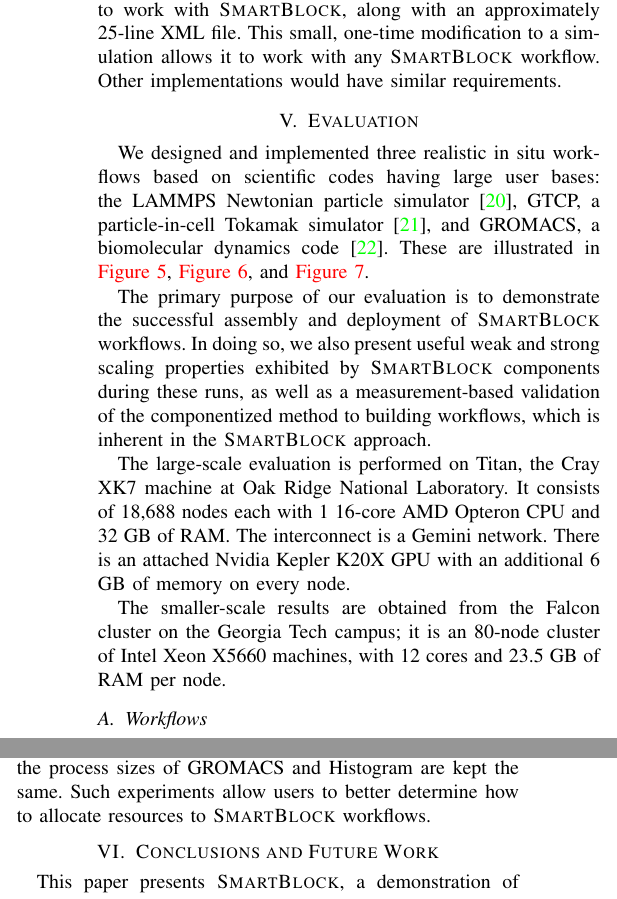
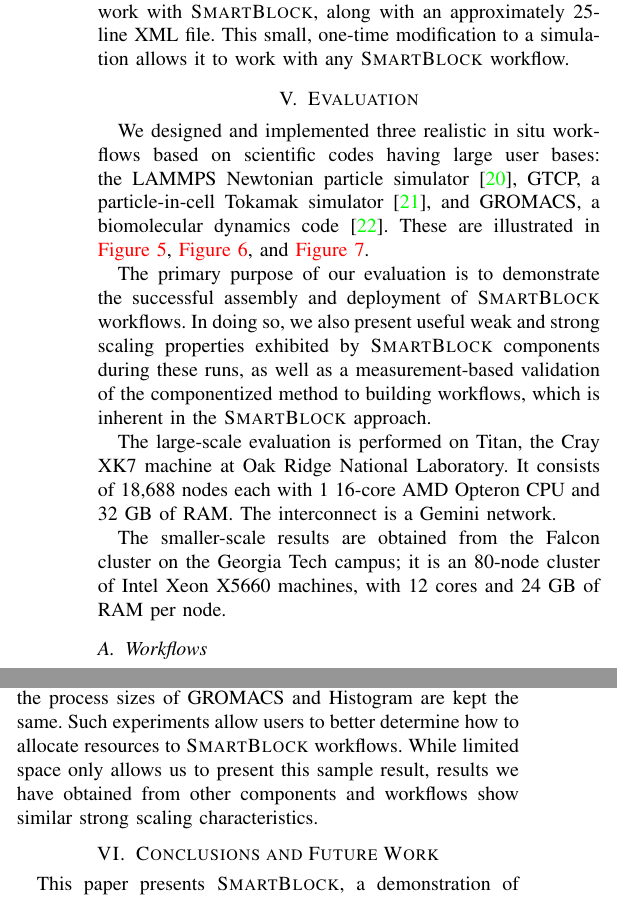
Before and after one commit to pwidene/paper-cluster-decaf, a LaTeX paper (ipdrm_paper/p.tex, which reads ipdrm_paper/eval.tex, ipdrm_paper/impl.tex): two parts of the columns of pages 5 and 7 of 8, joined at a grey line, cut so that both start at the same text. Compiled offline with pdfLaTeX; a missing font is replaced by an installed copy or a similar font; a LaTeX package or settings file that is missing is left out.

Commit message:
new ref, typo

```diff
--- a/ipdrm_paper/eval.tex
+++ b/ipdrm_paper/eval.tex
@@ -61,13 +61,14 @@
 
 The large-scale evaluation is performed on Titan, the Cray XK7 machine at Oak Ridge
 National Laboratory. It consists of 18,688 nodes each with 1 16-core AMD
-Opteron CPU and 32 GB of RAM. The interconnect is a Gemini network. There is an
-attached Nvidia Kepler K20X GPU with an additional 6 GB of memory on every
-node.
+Opteron CPU and 32 GB of RAM. The interconnect is a Gemini network.
+% There is an
+% attached Nvidia Kepler K20X GPU with an additional 6 GB of memory on every
+% node.
 
 The smaller-scale results are obtained from the Falcon cluster
-on the Georgia Tech campus; it is an 80-node cluster of Intel Xeon X5660 machines,
-with 12 cores and 23.5 GB of RAM per node.
+on the Georgia Tech campus; it is an 80-node cluster of Intel
+Xeon X5660 machines, with 12 cores and 24 GB of RAM per node.
 
 \subsection{Workflows}
 
@@ -391,6 +392,9 @@
 GROMACS and Histogram are kept the same.
 Such experiments allow users
 to better determine how to allocate resources to \sys workflows.
+While limited space only allows us to present this sample
+result, results we have obtained from other components
+and workflows show similar strong scaling characteristics.
 
 \if 0
 In this section we use
--- a/ipdrm_paper/impl.tex
+++ b/ipdrm_paper/impl.tex
@@ -90,4 +90,4 @@
 along with an approximately 25-line
 XML file.
 This small, one-time modification to a simulation allows it to work with any
-\sys workflow. Other implementations would have similar requirements.
+\sys workflow.
```
Also changed, not shown: ipdrm_paper/conclusion.tex (+3 -2 lines), ipdrm_paper/design.tex (+1 -1 lines), ipdrm_paper/gcomps.bib (+10 -0 lines), ipdrm_paper/eval.tex (2 more changed lines).
